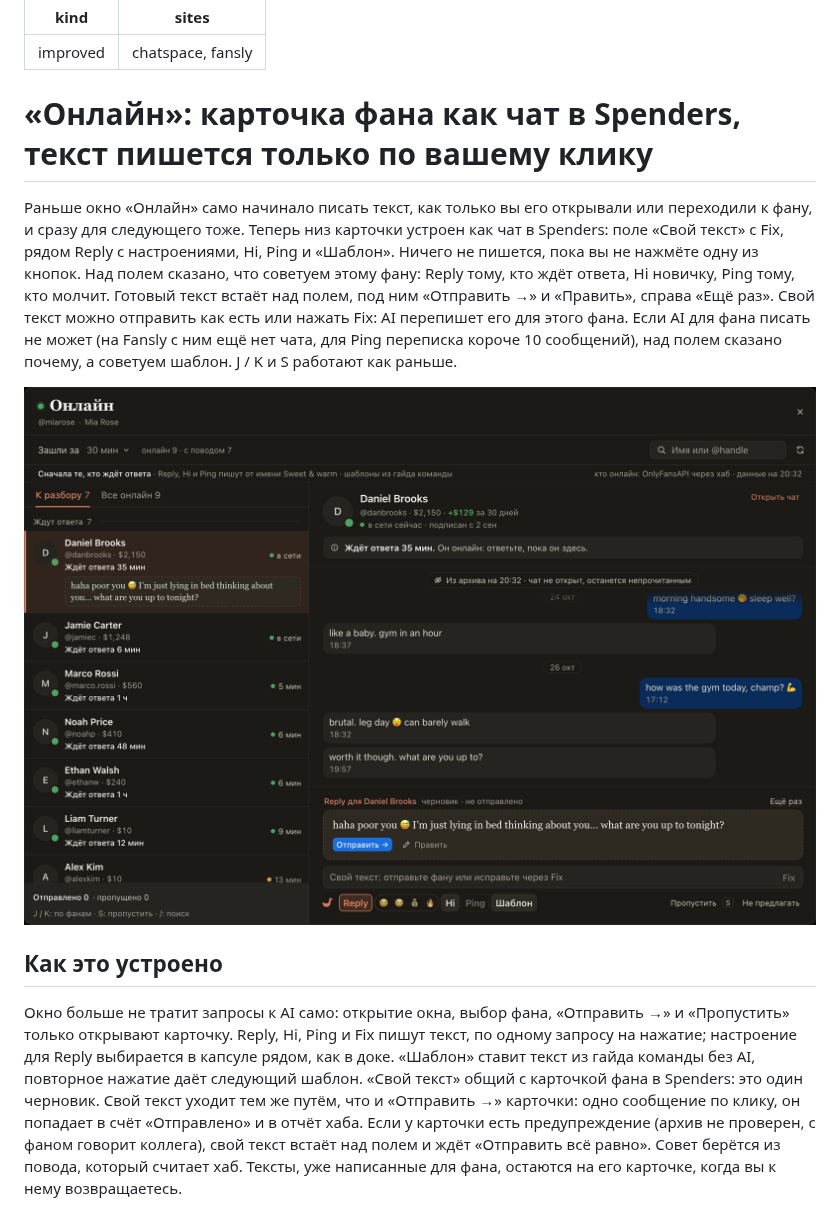
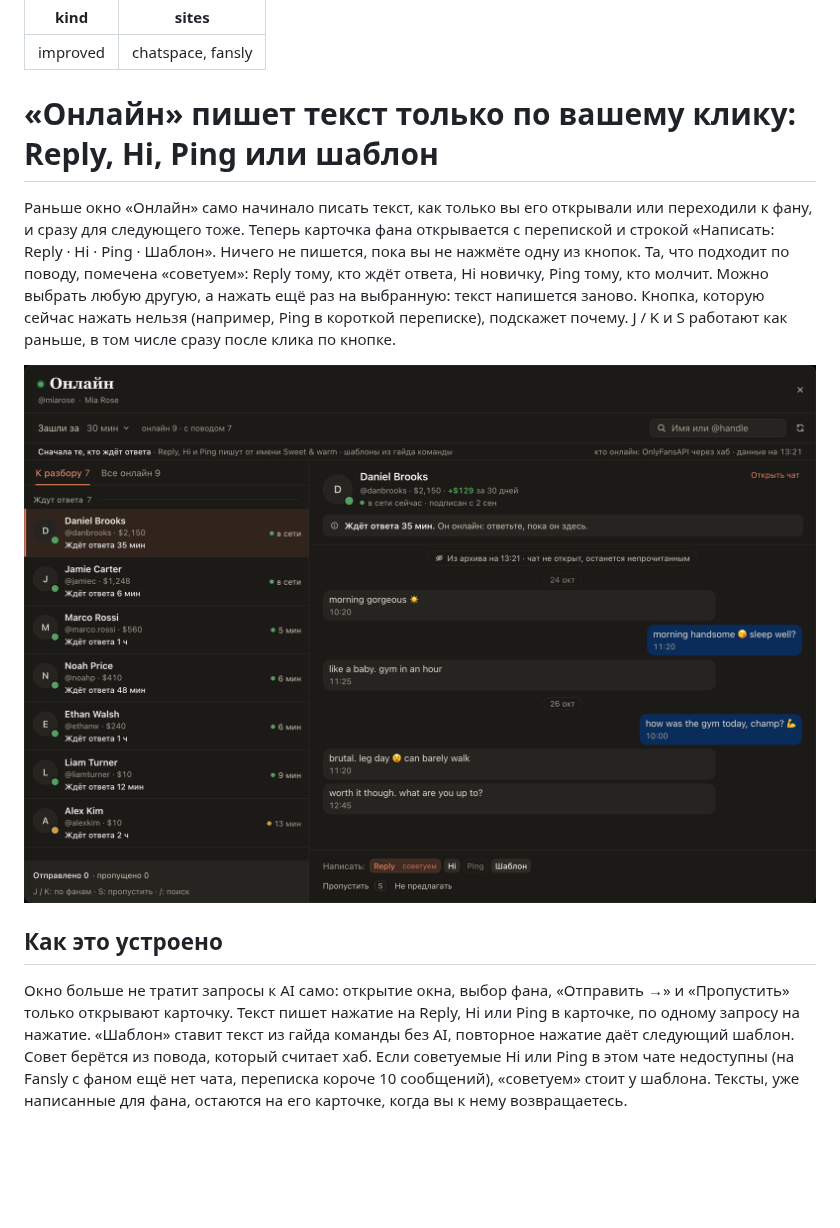
Before and after one commit to goslingmanagment/chat-extension, a Markdown page: changes/online-write-on-click.md, the part around one of its changes. Rendered like a GitHub page; pictures changed too: changes/online-write-on-click.png; blank space fills up the shorter version.

Commit message:
fix(online): keep 3.2.2's released note; the card's new look gets its own note
Co-Authored-By: Claude Opus 5.5 <noreply@anthropic.com>

```diff
--- a/changes/online-write-on-click.md
+++ b/changes/online-write-on-click.md
@@ -3,13 +3,12 @@ kind: improved
 sites: chatspace, fansly
 ---
 
-# «Онлайн»: карточка фана как чат в Spenders, текст пишется только по вашему клику
+# «Онлайн» пишет текст только по вашему клику: Reply, Hi, Ping или шаблон
 
 Раньше окно «Онлайн» само начинало писать текст, как только вы его открывали или переходили к фану, и сразу для
-следующего тоже. Теперь низ карточки устроен как чат в Spenders: поле «Свой текст» с Fix, рядом Reply с
-настроениями, Hi, Ping и «Шаблон». Ничего не пишется, пока вы не нажмёте одну из кнопок. Над полем сказано, что
-советуем этому фану: Reply тому, кто ждёт ответа, Hi новичку, Ping тому, кто молчит. Готовый текст встаёт над полем,
-под ним «Отправить →» и «Править», справа «Ещё раз». Свой текст можно отправить как есть или нажать Fix: AI перепишет
-его для этого фана. Если AI для фана писать не может (на Fansly с ним ещё нет чата, для Ping переписка короче 10
-сообщений), над полем сказано почему, а советуем шаблон. J / K и S работают как раньше.
+следующего тоже. Теперь карточка фана открывается с перепиской и строкой «Написать: Reply · Hi · Ping · Шаблон».
+Ничего не пишется, пока вы не нажмёте одну из кнопок. Та, что подходит по поводу, помечена «советуем»: Reply тому,
+кто ждёт ответа, Hi новичку, Ping тому, кто молчит. Можно выбрать любую другую, а нажать ещё раз на выбранную:
+текст напишется заново. Кнопка, которую сейчас нажать нельзя (например, Ping в короткой переписке), подскажет почему.
+J / K и S работают как раньше, в том числе сразу после клика по кнопке.
 
@@ -18,10 +17,8 @@ sites: chatspace, fansly
 ## Как это устроено
 
 Окно больше не тратит запросы к AI само: открытие окна, выбор фана, «Отправить →» и «Пропустить» только открывают
-карточку. Reply, Hi, Ping и Fix пишут текст, по одному запросу на нажатие; настроение для Reply выбирается в капсуле
-рядом, как в доке. «Шаблон» ставит текст из гайда команды без AI, повторное нажатие даёт следующий шаблон. «Свой
-текст» общий с карточкой фана в Spenders: это один черновик. Свой текст уходит тем же путём, что и «Отправить →»
-карточки: одно сообщение по клику, он попадает в счёт «Отправлено» и в отчёт хаба. Если у карточки есть предупреждение
-(архив не проверен, с фаном говорит коллега), свой текст встаёт над полем и ждёт «Отправить всё равно». Совет берётся
-из повода, который считает хаб. Тексты, уже написанные для фана, остаются на его карточке, когда вы к нему
-возвращаетесь.
+карточку. Текст пишет нажатие на Reply, Hi или Ping в карточке, по одному запросу на нажатие. «Шаблон» ставит
+текст из гайда команды без AI, повторное нажатие даёт следующий шаблон. Совет берётся из повода, который
+считает хаб. Если советуемые Hi или Ping в этом чате недоступны (на Fansly с фаном ещё нет чата, переписка короче
+10 сообщений), «советуем» стоит у шаблона. Тексты, уже написанные для фана, остаются на его карточке, когда вы к
+нему возвращаетесь.
```
Also changed, not shown: other parts of changes/online-write-on-click.md (+1 -1 lines), changes/online-card-like-spenders.md (added, +22 -0 lines), changes/online-card-like-spenders.png (added).
